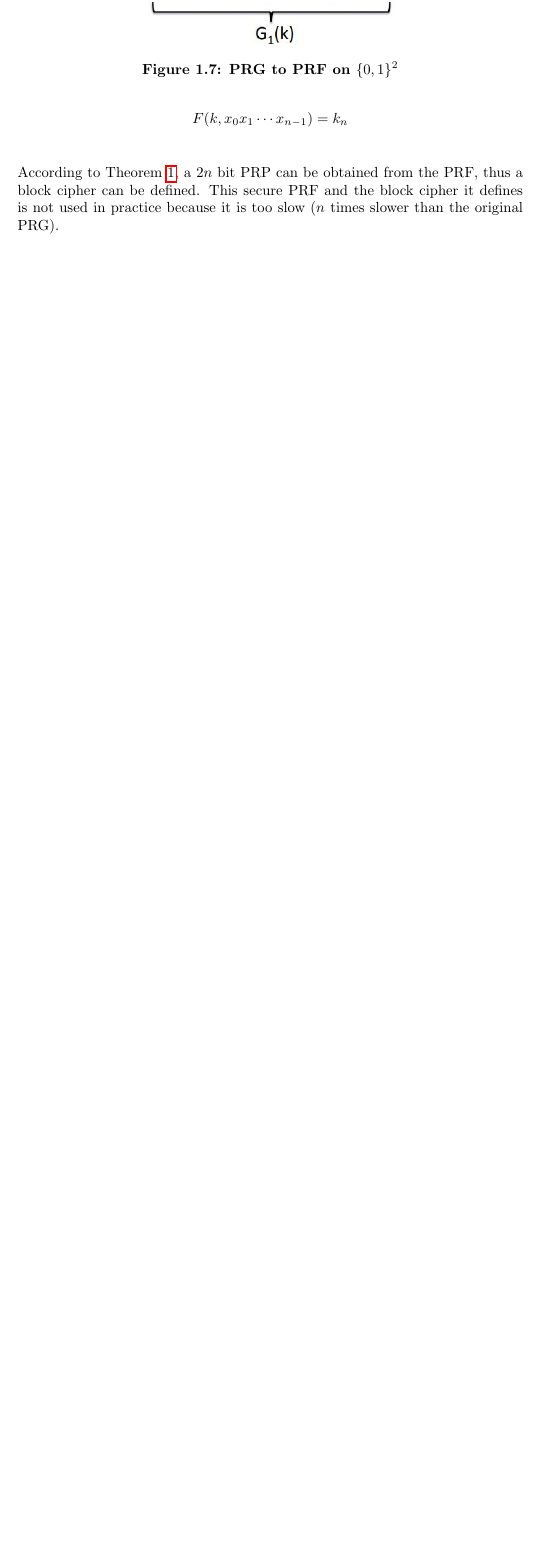
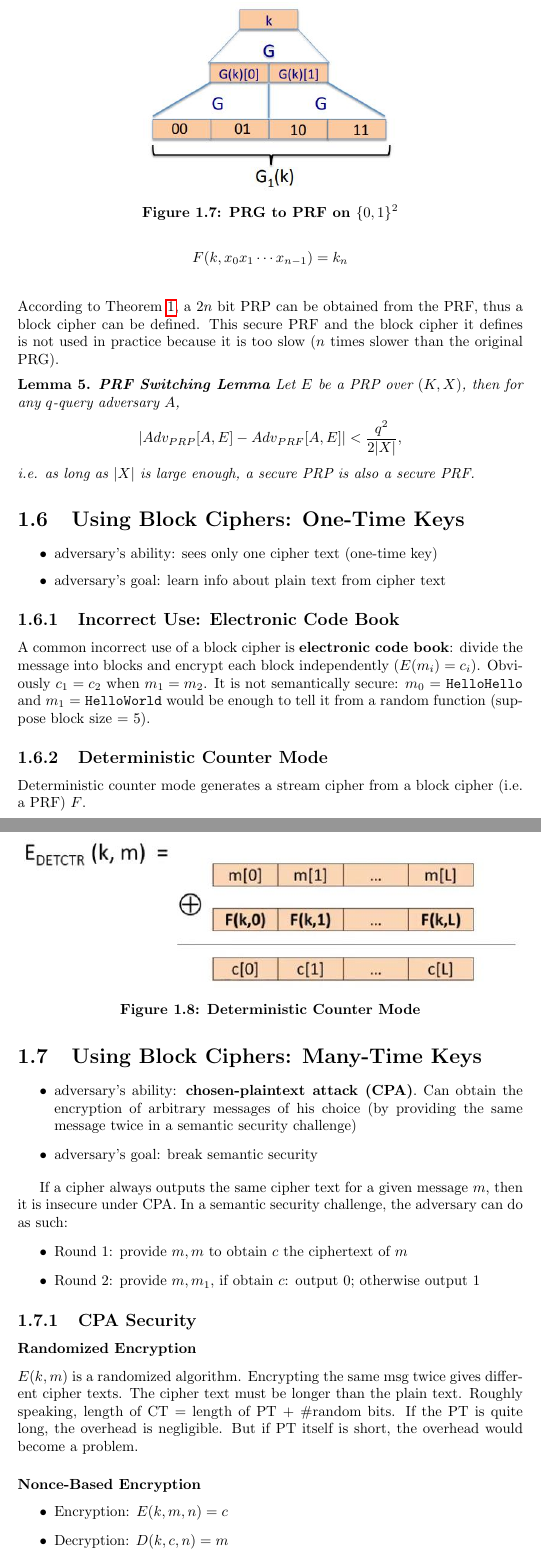
Before and after one commit to pkulijing/Cryptography, a LaTeX document (notes/BlockCiphers.tex): part of page 10 of 10 before the commit and two parts of pages 10 and 11 of 13 after it, the two joined at a grey line, cut so that both start at the same text, the shorter picture padded with empty space. Compiled offline with pdfLaTeX.

Commit message:
notes for ch2

```diff
--- a/notes/BlockCiphers.tex
+++ b/notes/BlockCiphers.tex
@@ -263,3 +263,44 @@ k_n&=G(k_{n-1})[x_{n-1}]\\
 F(k,x_0x_1\cdots x_{n-1})=k_n\\
 \end{align*}
 According to Theorem \ref{lubyrackoff}, a $2n$ bit PRP can be obtained from the PRF, thus a block cipher can be defined. This secure PRF and the block cipher it defines is not used in practice because it is too slow ($n$ times slower than the original PRG).
+\begin{lemma}
+\textbf{PRF Switching Lemma}
+Let $E$ be a PRP over $(K,X)$, then for any $q$-query adversary $A$,
+\[\left\lvert Adv_{PRP}[A,E]-Adv_{PRF}[A,E]\right\rvert<\frac{q^2}{2|X|},\]
+i.e. as long as $|X|$ is large enough, a secure PRP is also a secure PRF.
+\end{lemma}
+\section{Using Block Ciphers: One-Time Keys}
+\begin{itemize}
+\item adversary's ability: sees only one cipher text (one-time key)
+\item adversary's goal: learn info about plain text from cipher text
+\end{itemize}
+
+\subsection{Incorrect Use: Electronic Code Book}
+A common incorrect use of a block cipher is \textbf{electronic code book}: divide the message into blocks and encrypt each block independently ($E(m_i) = c_i$). Obviously $c_1 = c_2$ when $m_1=m_2$. It is not semantically secure: $m_0$ = \texttt{HelloHello} and $m_1$ = \texttt{HelloWorld} would be enough to tell it from a random function (suppose block size = 5).
+\subsection{Deterministic Counter Mode}
+Deterministic counter mode generates a stream cipher from a block cipher (i.e. a PRF) $F$.
+\begin{figure}[ht]
+  \centering
+  \includegraphics[width=\textwidth]{detctr.jpg}
+  \caption{Deterministic Counter Mode}\label{detctr}
+\end{figure}
+
+\section{Using Block Ciphers: Many-Time Keys}
+\begin{itemize}
+  \item adversary's ability: \textbf{chosen-plaintext attack (CPA)}. Can obtain the encryption of arbitrary messages of his choice (by providing the same message twice in a semantic security challenge)
+  \item adversary's goal: break semantic security
+\end{itemize}
+
+If a cipher always outputs the same cipher text for a given message $m$, then it is insecure under CPA. In a semantic security challenge, the adversary can do as such:
+\begin{itemize}
+  \item Round 1: provide $m, m$ to obtain $c$ the ciphertext of $m$
+  \item Round 2: provide $m, m_1$, if obtain $c$: output 0; otherwise output 1
+\end{itemize}
+\subsection{CPA Security}
+\subsubsection{Randomized Encryption}
+$E(k,m)$ is a randomized algorithm. Encrypting the same msg twice gives different cipher texts. The cipher text must be longer than the plain text. Roughly speaking, length of CT = length of PT + \#random bits. If the PT is quite long, the overhead is negligible. But if PT itself is short, the overhead would become a problem.
+\subsubsection{Nonce-Based Encryption}
+\begin{itemize}
+\item Encryption: $E(k, m, n) = c$
+\item Decryption: $D(k, c, n) = m$
+\end{itemize}
```
Also changed, not shown: notes/ctrcbccomp.jpg (added), notes/detctr.jpg (added), notes/notes.pdf, notes/randomctrmode.jpg (added), notes/BlockCiphers.tex (34 more changed lines).
